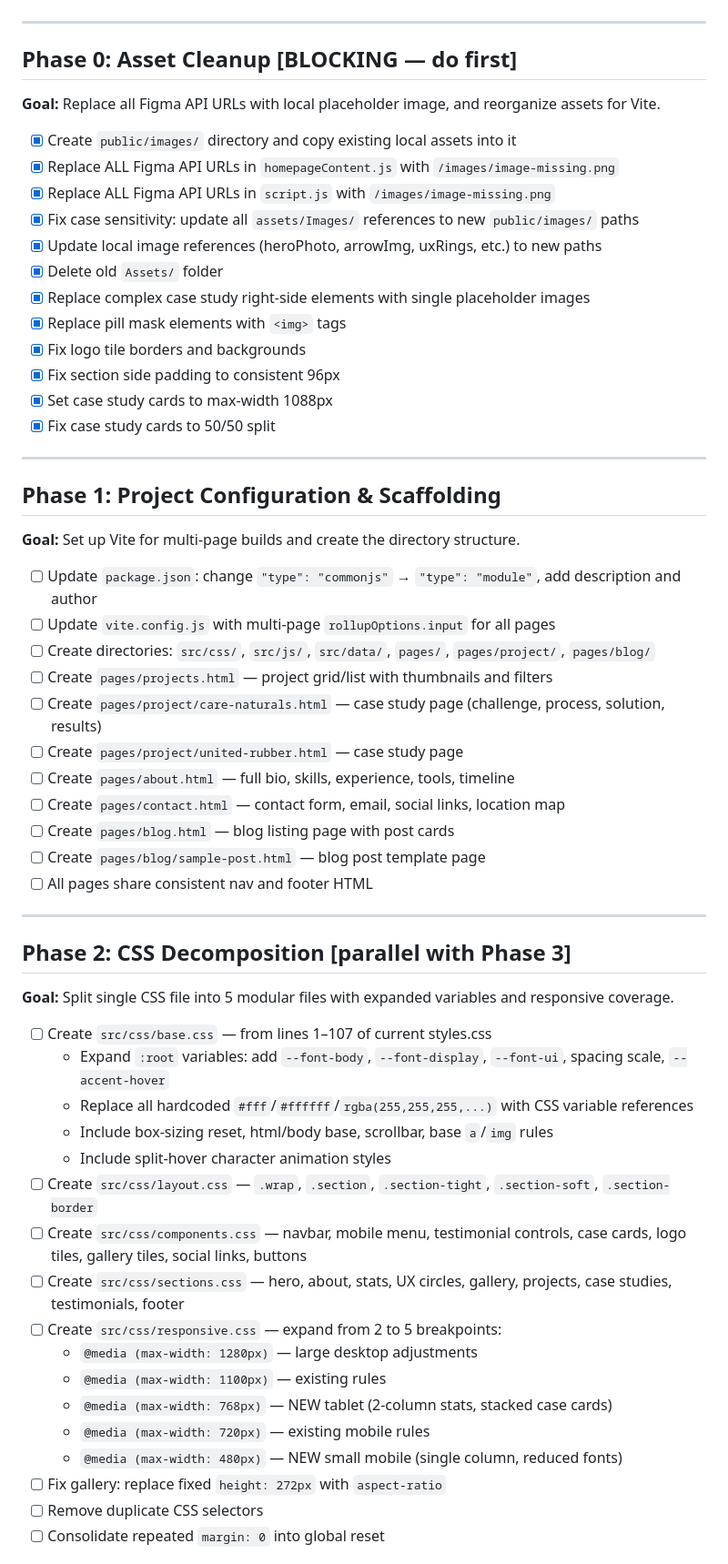
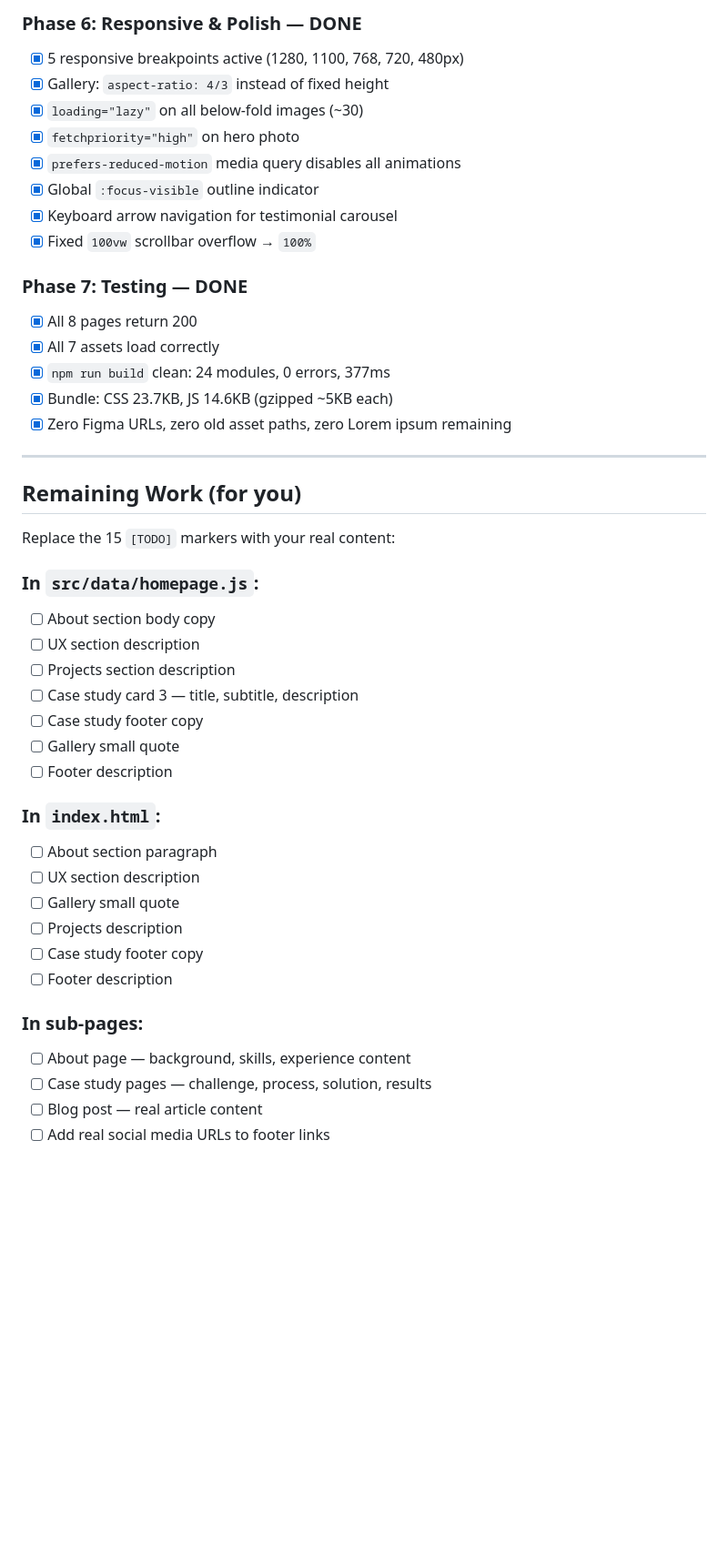
Before and after one commit to gaurav9372/ux-design-portfolio, a Markdown page: Tasks and Roadmap.md, the part around one of its changes. Shown at 91% size. Rendered like a GitHub page; blank space fills up the shorter version.

Commit message:
Update Tasks and Roadmap — all 7 phases complete
Co-Authored-By: Claude Opus 4.6 (1M context) <noreply@anthropic.com>

```diff
--- a/Tasks and Roadmap.md
+++ b/Tasks and Roadmap.md
@@ -99,62 +151,46 @@ ux-design-portfolio/
+### Phase 6: Responsive & Polish — DONE
+- [x] 5 responsive breakpoints active (1280, 1100, 768, 720, 480px)
+- [x] Gallery: `aspect-ratio: 4/3` instead of fixed height
+- [x] `loading="lazy"` on all below-fold images (~30)
+- [x] `fetchpriority="high"` on hero photo
+- [x] `prefers-reduced-motion` media query disables all animations
+- [x] Global `:focus-visible` outline indicator
+- [x] Keyboard arrow navigation for testimonial carousel
+- [x] Fixed `100vw` scrollbar overflow → `100%`
+
+### Phase 7: Testing — DONE
+- [x] All 8 pages return 200
+- [x] All 7 assets load correctly
+- [x] `npm run build` clean: 24 modules, 0 errors, 377ms
+- [x] Bundle: CSS 23.7KB, JS 14.6KB (gzipped ~5KB each)
+- [x] Zero Figma URLs, zero old asset paths, zero Lorem ipsum remaining
 
 ---
 
-## Phase 0: Asset Cleanup [BLOCKING — do first]
+## Remaining Work (for you)
 
-**Goal:** Replace all Figma API URLs with local placeholder image, and reorganize assets for Vite.
+Replace the 15 `[TODO]` markers with your real content:
 
-- [x] Create `public/images/` directory and copy existing local assets into it
-- [x] Replace ALL Figma API URLs in `homepageContent.js` with `/images/image-missing.png`
-- [x] Replace ALL Figma API URLs in `script.js` with `/images/image-missing.png`
-- [x] Fix case sensitivity: update all `assets/Images/` references to new `public/images/` paths
-- [x] Update local image references (heroPhoto, arrowImg, uxRings, etc.) to new paths
-- [x] Delete old `Assets/` folder
-- [x] Replace complex case study right-side elements with single placeholder images
-- [x] Replace pill mask elements with `<img>` tags
-- [x] Fix logo tile borders and backgrounds
-- [x] Fix section side padding to consistent 96px
-- [x] Set case study cards to max-width 1088px
-- [x] Fix case study cards to 50/50 split
+### In `src/data/homepage.js`:
+- [ ] About section body copy
+- [ ] UX section description
+- [ ] Projects section description
+- [ ] Case study card 3 — title, subtitle, description
+- [ ] Case study footer copy
+- [ ] Gallery small quote
+- [ ] Footer description
 
----
+### In `index.html`:
+- [ ] About section paragraph
+- [ ] UX section description
+- [ ] Gallery small quote
+- [ ] Projects description
+- [ ] Case study footer copy
+- [ ] Footer description
 
-## Phase 1: Project Configuration & Scaffolding
+### In sub-pages:
+- [ ] About page — background, skills, experience content
+- [ ] Case study pages — challenge, process, solution, results
+- [ ] Blog post — real article content
+- [ ] Add real social media URLs to footer links
 
-**Goal:** Set up Vite for multi-page builds and create the directory structure.
-
-- [ ] Update `package.json`: change `"type": "commonjs"` → `"type": "module"`, add description and author
-- [ ] Update `vite.config.js` with multi-page `rollupOptions.input` for all pages
-- [ ] Create directories: `src/css/`, `src/js/`, `src/data/`, `pages/`, `pages/project/`, `pages/blog/`
-- [ ] Create `pages/projects.html` — project grid/list with thumbnails and filters
-- [ ] Create `pages/project/care-naturals.html` — case study page (challenge, process, solution, results)
-- [ ] Create `pages/project/united-rubber.html` — case study page
-- [ ] Create `pages/about.html` — full bio, skills, experience, tools, timeline
-- [ ] Create `pages/contact.html` — contact form, email, social links, location map
-- [ ] Create `pages/blog.html` — blog listing page with post cards
-- [ ] Create `pages/blog/sample-post.html` — blog post template page
-- [ ] All pages share consistent nav and footer HTML
-
----
-
-## Phase 2: CSS Decomposition [parallel with Phase 3]
-
-**Goal:** Split single CSS file into 5 modular files with expanded variables and responsive coverage.
-
-- [ ] Create `src/css/base.css` — from lines 1–107 of current styles.css
-  - Expand `:root` variables: add `--font-body`, `--font-display`, `--font-ui`, spacing scale, `--accent-hover`
-  - Replace all hardcoded `#fff`/`#ffffff`/`rgba(255,255,255,...)` with CSS variable references
-  - Include box-sizing reset, html/body base, scrollbar, base `a`/`img` rules
-  - Include split-hover character animation styles
-- [ ] Create `src/css/layout.css` — `.wrap`, `.section`, `.section-tight`, `.section-soft`, `.section-border`
-- [ ] Create `src/css/components.css` — navbar, mobile menu, testimonial controls, case cards, logo tiles, gallery tiles, social links, buttons
-- [ ] Create `src/css/sections.css` — hero, about, stats, UX circles, gallery, projects, case studies, testimonials, footer
-- [ ] Create `src/css/responsive.css` — expand from 2 to 5 breakpoints:
-  - `@media (max-width: 1280px)` — large desktop adjustments
-  - `@media (max-width: 1100px)` — existing rules
-  - `@media (max-width: 768px)` — NEW tablet (2-column stats, stacked case cards)
-  - `@media (max-width: 720px)` — existing mobile rules
-  - `@media (max-width: 480px)` — NEW small mobile (single column, reduced fonts)
-- [ ] Fix gallery: replace fixed `height: 272px` with `aspect-ratio`
-- [ ] Remove duplicate CSS selectors
-- [ ] Consolidate repeated `margin: 0` into global reset
-
```
Also changed, not shown: other parts of Tasks and Roadmap.md (+62 -132 lines).
